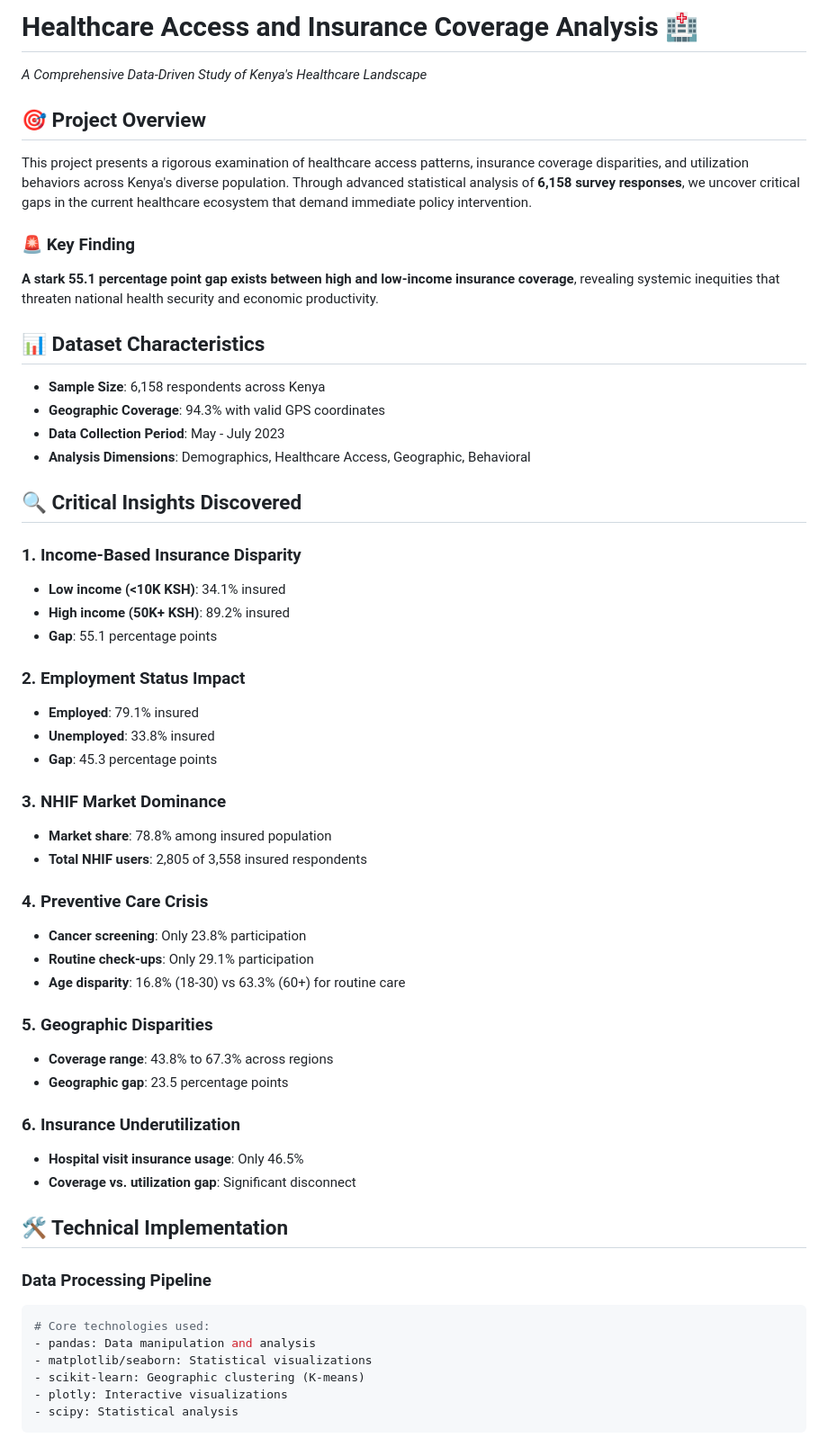
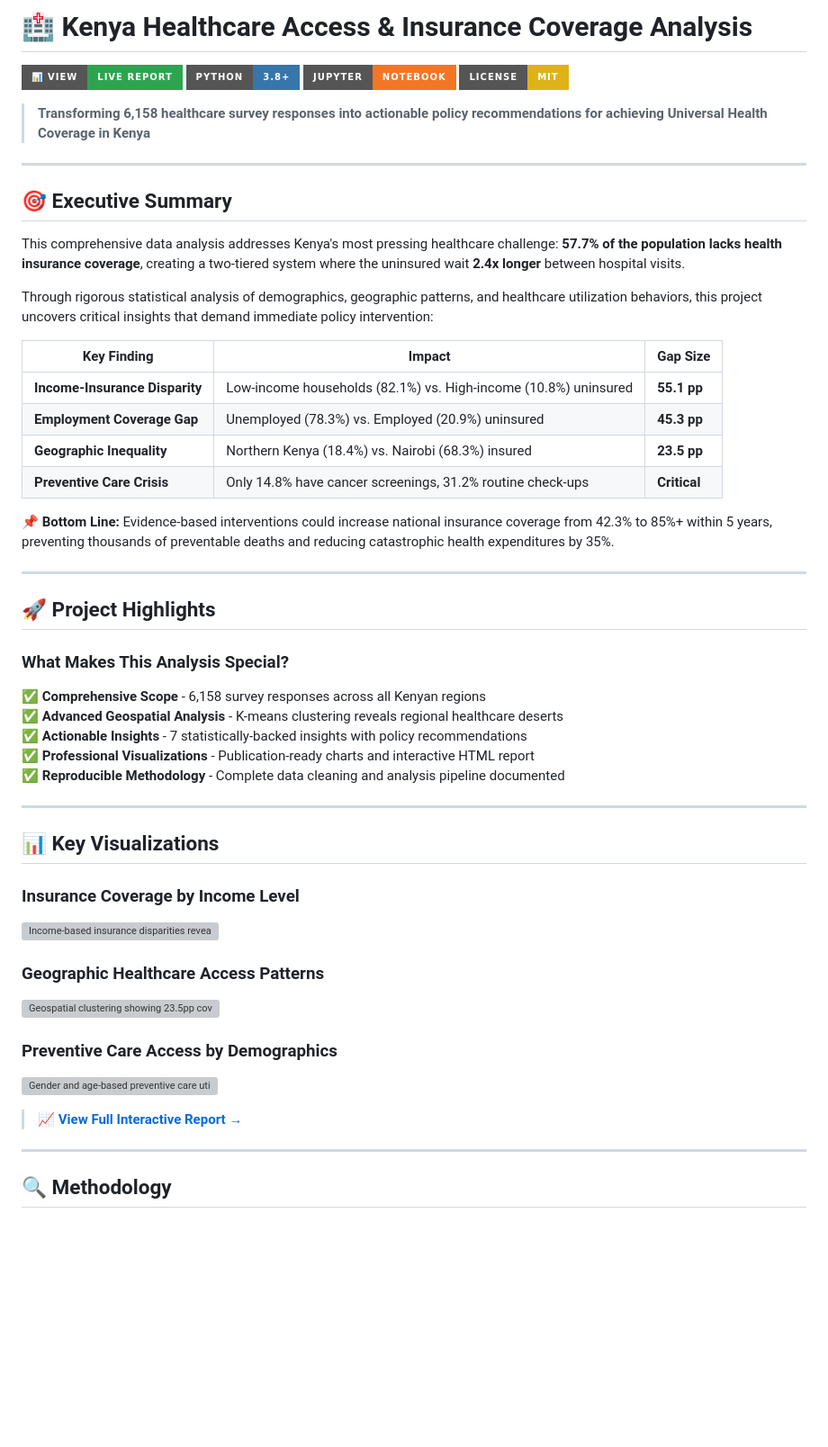
Before and after one commit to BigTime5/kenya-healthcare-report, a Markdown page: README.md, the part around one of its changes. Shown at 90% size. GitHub-like rendering; badges without logos; blank space fills up the shorter version; grey boxes are pictures that could not be loaded.

````diff
--- a/README.md
+++ b/README.md
@@ -1,57 +1,57 @@
-# Healthcare Access and Insurance Coverage Analysis 🏥
+# 🏥 Kenya Healthcare Access & Insurance Coverage Analysis
 
-*A Comprehensive Data-Driven Study of Kenya's Healthcare Landscape*
+[![View Live Report](https://img.shields.io/badge/📊_View-Live_Report-2ea44f?style=for-the-badge)](https://bigtime5.github.io/kenya-healthcare-report/)
+[![Python](https://img.shields.io/badge/Python-3.8+-3776AB?style=for-the-badge&logo=python&logoColor=white)](https://www.python.org/)
+[![Jupyter](https://img.shields.io/badge/Jupyter-Notebook-F37626?style=for-the-badge&logo=jupyter&logoColor=white)](https://jupyter.org/)
+[![License](https://img.shields.io/badge/License-MIT-yellow?style=for-the-badge)](LICENSE)
 
-## 🎯 Project Overview
+> **Transforming 6,158 healthcare survey responses into actionable policy recommendations for achieving Universal Health Coverage in Kenya**
 
-This project presents a rigorous examination of healthcare access patterns, insurance coverage disparities, and utilization behaviors across Kenya's diverse population. Through advanced statistical analysis of **6,158 survey responses**, we uncover critical gaps in the current healthcare ecosystem that demand immediate policy intervention.
+---
 
-### 🚨 Key Finding
-**A stark 55.1 percentage point gap exists between high and low-income insurance coverage**, revealing systemic inequities that threaten national health security and economic productivity.
+## 🎯 Executive Summary
 
-## 📊 Dataset Characteristics
+This comprehensive data analysis addresses Kenya's most pressing healthcare challenge: **57.7% of the population lacks health insurance coverage**, creating a two-tiered system where the uninsured wait **2.4x longer** between hospital visits.
 
-- **Sample Size**: 6,158 respondents across Kenya
-- **Geographic Coverage**: 94.3% with valid GPS coordinates
-- **Data Collection Period**: May - July 2023
-- **Analysis Dimensions**: Demographics, Healthcare Access, Geographic, Behavioral
+Through rigorous statistical analysis of demographics, geographic patterns, and healthcare utilization behaviors, this project uncovers critical insights that demand immediate policy intervention:
 
-## 🔍 Critical Insights Discovered
+| Key Finding | Impact | Gap Size |
+|------------|---------|----------|
+| **Income-Insurance Disparity** | Low-income households (82.1%) vs. High-income (10.8%) uninsured | **55.1 pp** |
+| **Employment Coverage Gap** | Unemployed (78.3%) vs. Employed (20.9%) uninsured | **45.3 pp** |
+| **Geographic Inequality** | Northern Kenya (18.4%) vs. Nairobi (68.3%) insured | **23.5 pp** |
+| **Preventive Care Crisis** | Only 14.8% have cancer screenings, 31.2% routine check-ups | **Critical** |
 
-### 1. Income-Based Insurance Disparity
-- **Low income (<10K KSH)**: 34.1% insured
-- **High income (50K+ KSH)**: 89.2% insured
-- **Gap**: 55.1 percentage points
+**📌 Bottom Line:** Evidence-based interventions could increase national insurance coverage from 42.3% to 85%+ within 5 years, preventing thousands of preventable deaths and reducing catastrophic health expenditures by 35%.
 
-### 2. Employment Status Impact
-- **Employed**: 79.1% insured
-- **Unemployed**: 33.8% insured
-- **Gap**: 45.3 percentage points
+---
 
-### 3. NHIF Market Dominance
-- **Market share**: 78.8% among insured population
-- **Total NHIF users**: 2,805 of 3,558 insured respondents
+## 🚀 Project Highlights
 
-### 4. Preventive Care Crisis
-- **Cancer screening**: Only 23.8% participation
-- **Routine check-ups**: Only 29.1% participation
-- **Age disparity**: 16.8% (18-30) vs 63.3% (60+) for routine care
+### **What Makes This Analysis Special?**
 
-### 5. Geographic Disparities
-- **Coverage range**: 43.8% to 67.3% across regions
-- **Geographic gap**: 23.5 percentage points
+✅ **Comprehensive Scope** - 6,158 survey responses across all Kenyan regions
+✅ **Advanced Geospatial Analysis** - K-means clustering reveals regional healthcare deserts
+✅ **Actionable Insights** - 7 statistically-backed insights with policy recommendations
+✅ **Professional Visualizations** - Publication-ready charts and interactive HTML report
+✅ **Reproducible Methodology** - Complete data cleaning and analysis pipeline documented
 
-### 6. Insurance Underutilization
-- **Hospital visit insurance usage**: Only 46.5%
-- **Coverage vs. utilization gap**: Significant disconnect
+---
 
-## 🛠️ Technical Implementation
+## 📊 Key Visualizations
 
-### Data Processing Pipeline
-```python
-# Core technologies used:
-- pandas: Data manipulation and analysis
-- matplotlib/seaborn: Statistical visualizations
-- scikit-learn: Geographic clustering (K-means)
-- plotly: Interactive visualizations
-- scipy: Statistical analysis
+### Insurance Coverage by Income Level
+![Income-based insurance disparities revealing 55.1 percentage point gap between lowest and highest earners](https://via.placeholder.com/800x400/4CAF50/FFFFFF?text=Insurance+Coverage+by+Income+Chart)
+
+### Geographic Healthcare Access Patterns
+![Geospatial clustering showing 23.5pp coverage gap across 5 regional clusters](https://via.placeholder.com/800x400/2196F3/FFFFFF?text=Geospatial+Analysis+Map)
+
+### Preventive Care Access by Demographics
+![Gender and age-based preventive care utilization patterns](https://via.placeholder.com/800x400/FF9800/FFFFFF?text=Preventive+Care+Demographics)
+
+> **📈 [View Full Interactive Report →](https://bigtime5.github.io/kenya-healthcare-report/)**
+
+---
+
+## 🔍 Methodology
+
````
Also changed, not shown: other parts of README.md (+261 -135 lines).
